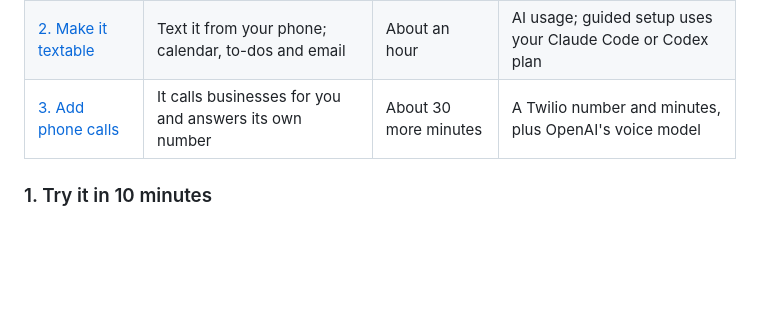
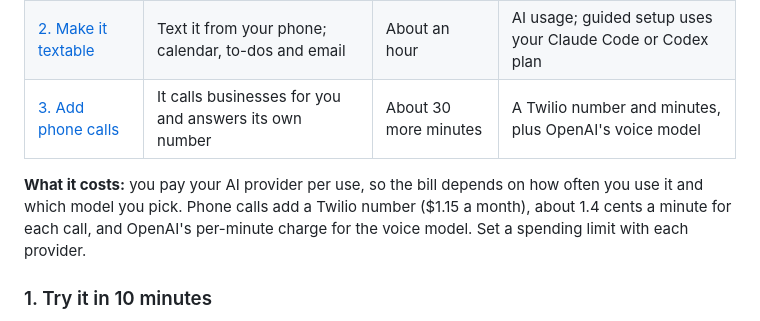
Before and after one commit to manavpthaker/dialzero, a Markdown page: README.md, the part around the change. Drawn GitHub-style; blank space fills up the shorter version.

Commit message:
README: what it costs (provider rates; no personal spend)
Co-Authored-By: Claude Opus 5.5 <noreply@anthropic.com>

```diff
--- a/README.md
+++ b/README.md
@@ -28,7 +28,7 @@ Each step works on its own. Stop after any of them.
 | [2. Make it textable](#2-make-it-textable) | Text it from your phone; calendar, to-dos and email | About an hour | AI usage; guided setup uses your Claude Code or Codex plan |
 | [3. Add phone calls](#3-add-phone-calls) | It calls businesses for you and answers its own number | About 30 more minutes | A Twilio number and minutes, plus OpenAI's voice model |
 
-<!-- TODO(before launch): add one real cost line here from the author's own monthly API and Twilio bills, for example "The author's own setup, with calls, costs about $X a month." -->
+**What it costs:** you pay your AI provider per use, so the bill depends on how often you use it and which model you pick. Phone calls add a Twilio number ($1.15 a month), about 1.4 cents a minute for each call, and OpenAI's per-minute charge for the voice model. Set a spending limit with each provider.
 
 ### 1. Try it in 10 minutes
 
```
